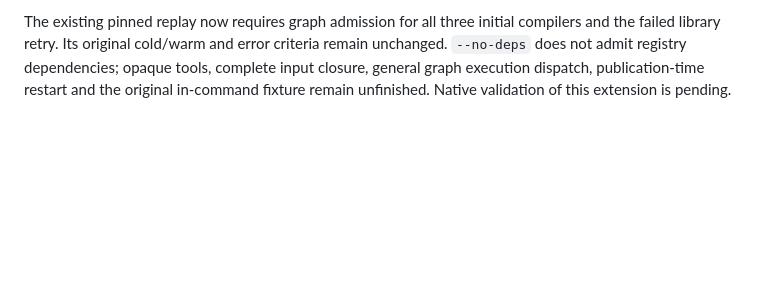
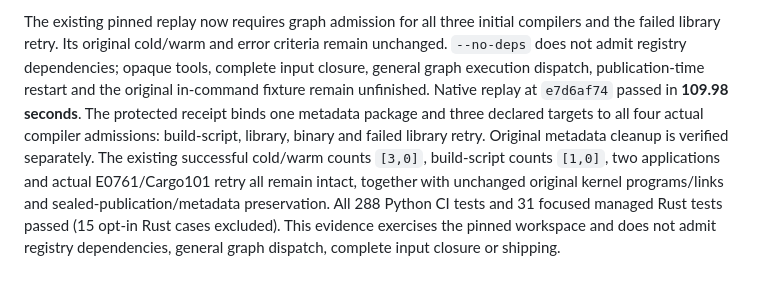
Before and after one commit to nolanmak/Jarvis, a Markdown page: docs/ci-cargo-planner.md, the part around the change. Rendered like a GitHub page; blank space fills up the shorter version.

Commit message:
Record supervised Cargo metadata and target admission replay evidence

```diff
--- a/docs/ci-cargo-planner.md
+++ b/docs/ci-cargo-planner.md
@@ -1206,4 +1206,13 @@ compilers and the failed library retry. Its original cold/warm and error
 criteria remain unchanged. `--no-deps` does not admit registry dependencies;
 opaque tools, complete input closure, general graph execution dispatch,
 publication-time restart and the original in-command fixture remain unfinished.
-Native validation of this extension is pending.
+Native replay at `e7d6af74` passed in **109.98 seconds**. The protected receipt
+binds one metadata package and three declared targets to all four actual
+compiler admissions: build-script, library, binary and failed library retry.
+Original metadata cleanup is verified separately. The existing successful
+cold/warm counts `[3,0]`, build-script counts `[1,0]`, two applications and actual
+E0761/Cargo101 retry all remain intact, together with unchanged original kernel
+programs/links and sealed-publication/metadata preservation. All 288 Python CI
+tests and 31 focused managed Rust tests passed (15 opt-in Rust cases excluded).
+This evidence exercises the pinned workspace and does not admit registry
+dependencies, general graph dispatch, complete input closure or shipping.
```
